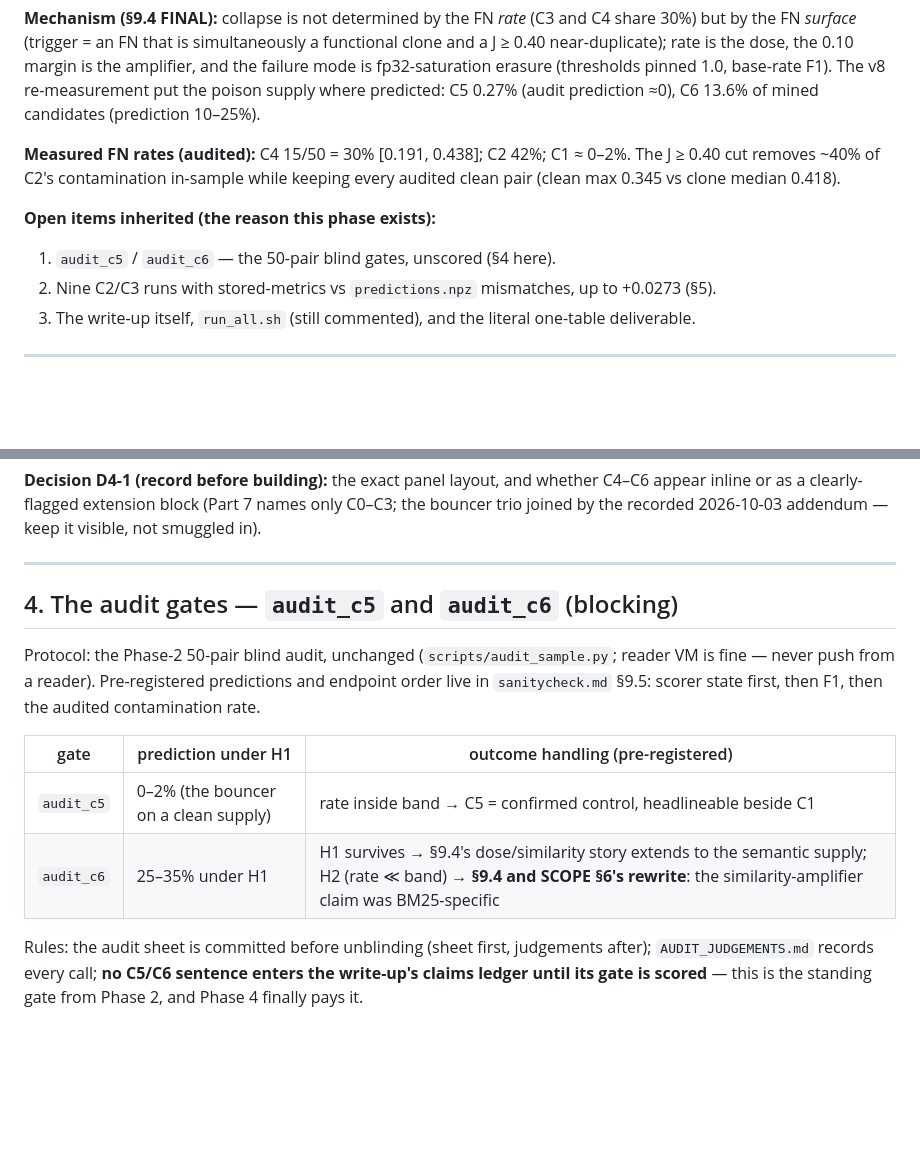
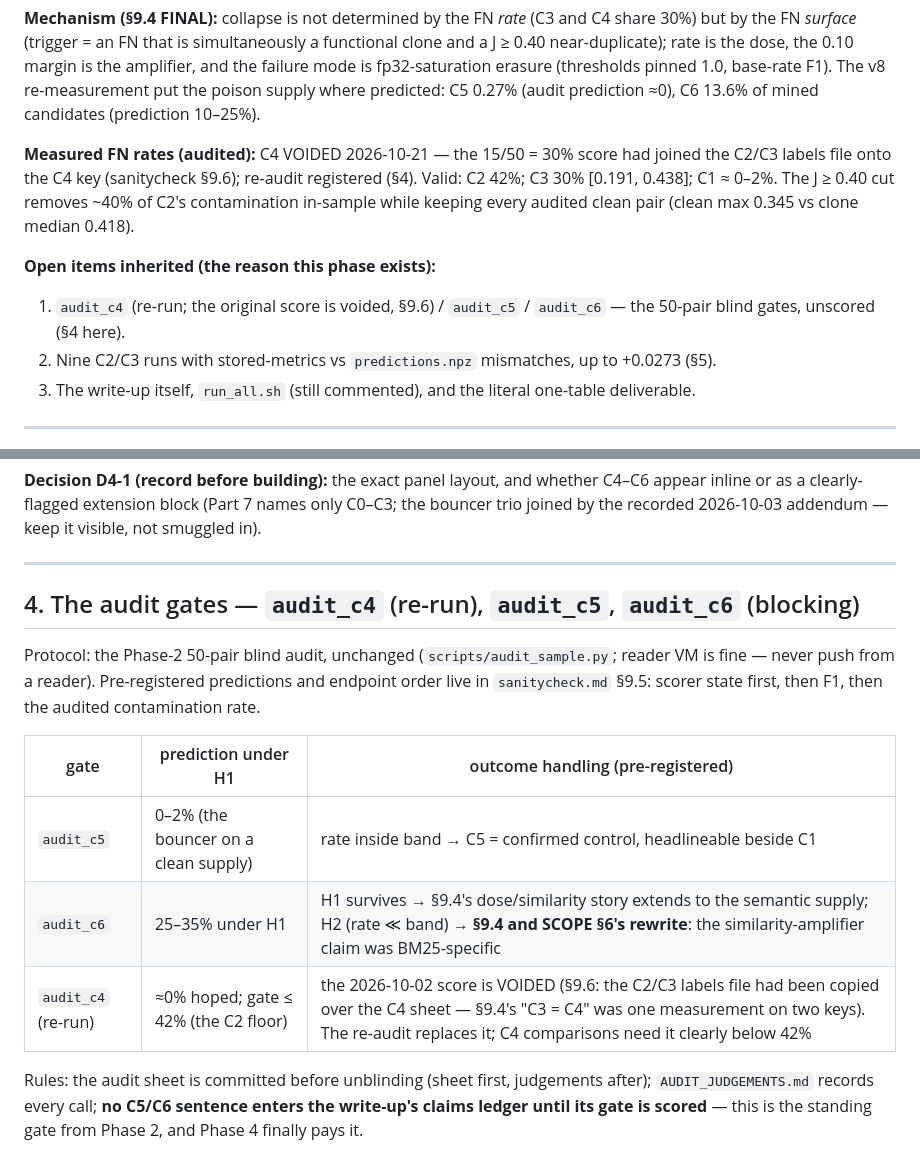
Before and after one commit to ksu-gitreaper807/EmbedEd, a Markdown page: PHASE4_PLAN.md, 2 parts joined by grey strips. Rendered like a GitHub page; blank space fills up the shorter version.

```diff
--- a/PHASE4_PLAN.md
+++ b/PHASE4_PLAN.md
@@ -45,12 +45,15 @@ mode is fp32-saturation erasure (thresholds pinned 1.0, base-rate F1). The v8 re
 put the poison supply where predicted: C5 0.27% (audit prediction ≈0), C6 13.6% of mined
 candidates (prediction 10–25%).
 
-**Measured FN rates (audited):** C4 15/50 = 30% [0.191, 0.438]; C2 42%; C1 ≈ 0–2%. The
+**Measured FN rates (audited):** C4 VOIDED 2026-10-21 — the 15/50 = 30% score had
+joined the C2/C3 labels file onto the C4 key (sanitycheck §9.6); re-audit registered
+(§4). Valid: C2 42%; C3 30% [0.191, 0.438]; C1 ≈ 0–2%. The
 J ≥ 0.40 cut removes ~40% of C2's contamination in-sample while keeping every audited clean
 pair (clean max 0.345 vs clone median 0.418).
 
 **Open items inherited (the reason this phase exists):**
-1. `audit_c5` / `audit_c6` — the 50-pair blind gates, unscored (§4 here).
+1. `audit_c4` (re-run; the original score is voided, §9.6) / `audit_c5` / `audit_c6`
+   — the 50-pair blind gates, unscored (§4 here).
 2. Nine C2/C3 runs with stored-metrics vs `predictions.npz` mismatches, up to +0.0273 (§5).
 3. The write-up itself, `run_all.sh` (still commented), and the literal one-table deliverable.
 
@@ -100,7 +103,7 @@ joined by the recorded 2026-10-03 addendum — keep it visible, not smuggled in)
 
 ---
 
-## 4. The audit gates — `audit_c5` and `audit_c6` (blocking)
+## 4. The audit gates — `audit_c4` (re-run), `audit_c5`, `audit_c6` (blocking)
 
 Protocol: the Phase-2 50-pair blind audit, unchanged (`scripts/audit_sample.py`; reader VM is
 fine — never push from a reader). Pre-registered predictions and endpoint order live in
@@ -110,6 +113,7 @@ fine — never push from a reader). Pre-registered predictions and endpoint orde
 |---|---|---|
 | `audit_c5` | 0–2% (the bouncer on a clean supply) | rate inside band → C5 = confirmed control, headlineable beside C1 |
 | `audit_c6` | 25–35% under H1 | H1 survives → §9.4's dose/similarity story extends to the semantic supply; H2 (rate ≪ band) → **§9.4 and SCOPE §6's rewrite**: the similarity-amplifier claim was BM25-specific |
+| `audit_c4` (re-run) | ≈0% hoped; gate ≤ 42% (the C2 floor) | the 2026-10-02 score is VOIDED (§9.6: the C2/C3 labels file had been copied over the C4 sheet — §9.4's "C3 = C4" was one measurement on two keys). The re-audit replaces it; C4 comparisons need it clearly below 42% |
 
 Rules: the audit sheet is committed before unblinding (sheet first, judgements after);
 `AUDIT_JUDGEMENTS.md` records every call; **no C5/C6 sentence enters the write-up's claims
```
Also changed, not shown: PROJECT_REPORT.md (+1 -1 lines), sanitycheck.md (+39 -0 lines).
